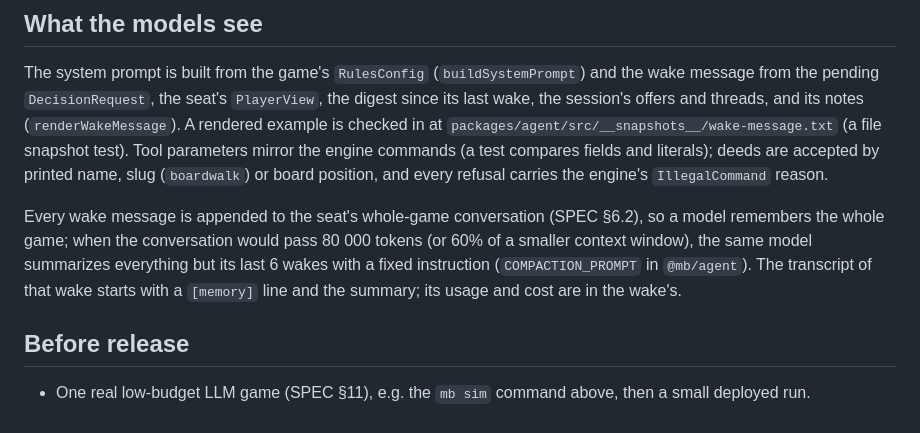
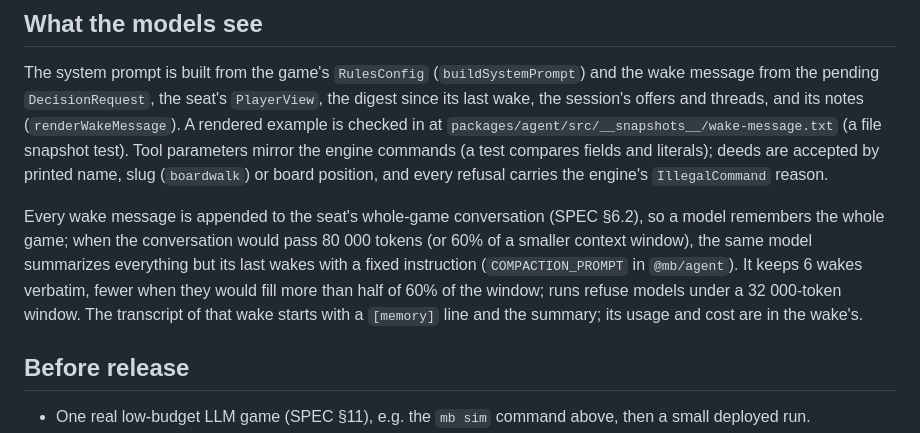
Before and after one commit to LeonardoTrapani/monopoly-bench, a Markdown page: apps/worker/README.md, the part around the change. Rendered like a GitHub page.

Commit message:
Docs: adaptive wake retention and minimum context window (review F6)
Co-Authored-By: Claude Opus 5.5 <noreply@anthropic.com>

```diff
--- a/apps/worker/README.md
+++ b/apps/worker/README.md
@@ -270,8 +270,9 @@ refusal carries the engine's `IllegalCommand` reason.
 
 Every wake message is appended to the seat's whole-game conversation (SPEC §6.2), so a model
 remembers the whole game; when the conversation would pass 80 000 tokens (or 60% of a smaller
-context window), the same model summarizes everything but its last 6 wakes with a fixed
-instruction (`COMPACTION_PROMPT` in `@mb/agent`). The transcript of that wake starts with a
+context window), the same model summarizes everything but its last wakes with a fixed
+instruction (`COMPACTION_PROMPT` in `@mb/agent`). It keeps 6 wakes verbatim, fewer when they
+would fill more than half of 60% of the window; runs refuse models under a 32 000-token window. The transcript of that wake starts with a
 `[memory]` line and the summary; its usage and cost are in the wake's.
 
 ## Before release
```
Also changed, not shown: SPEC.md (+12 -7 lines).
